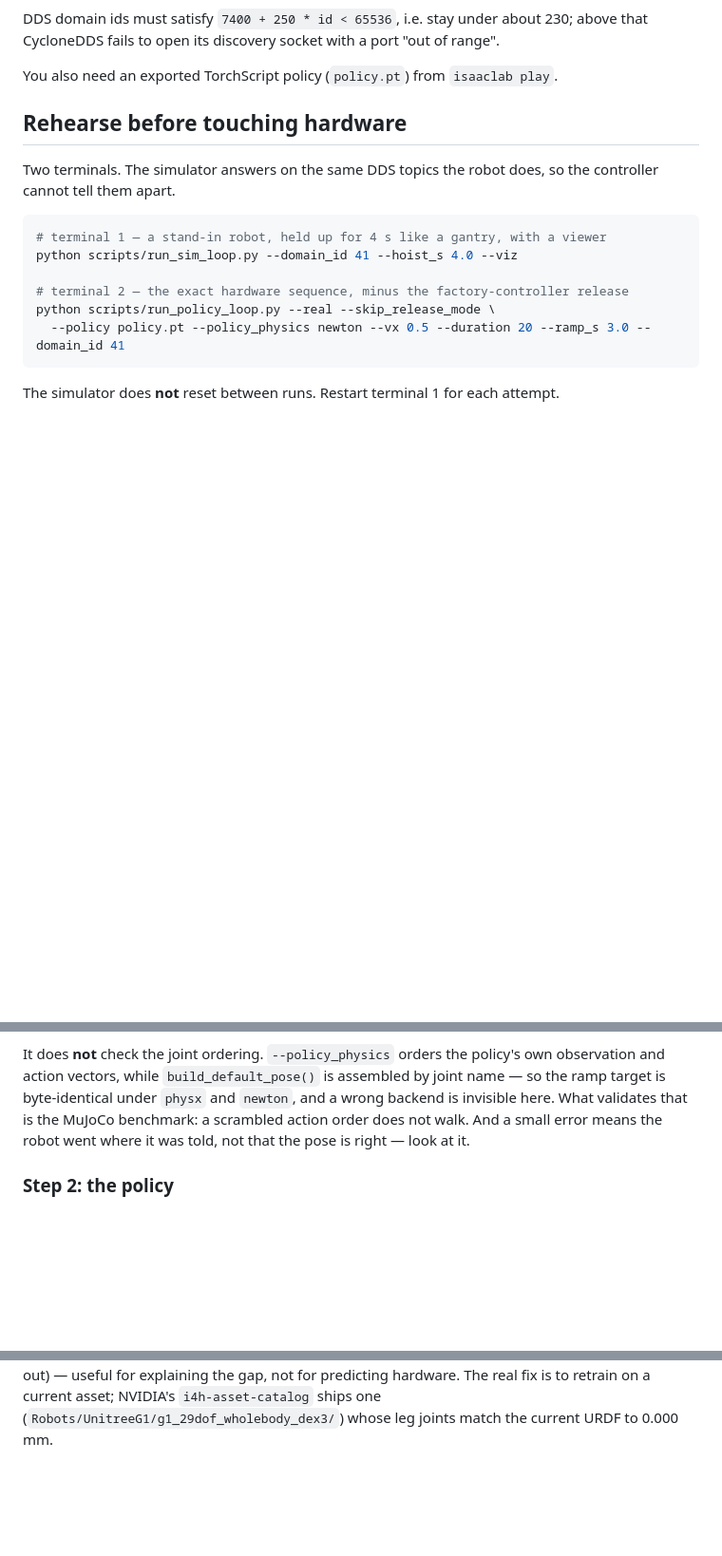
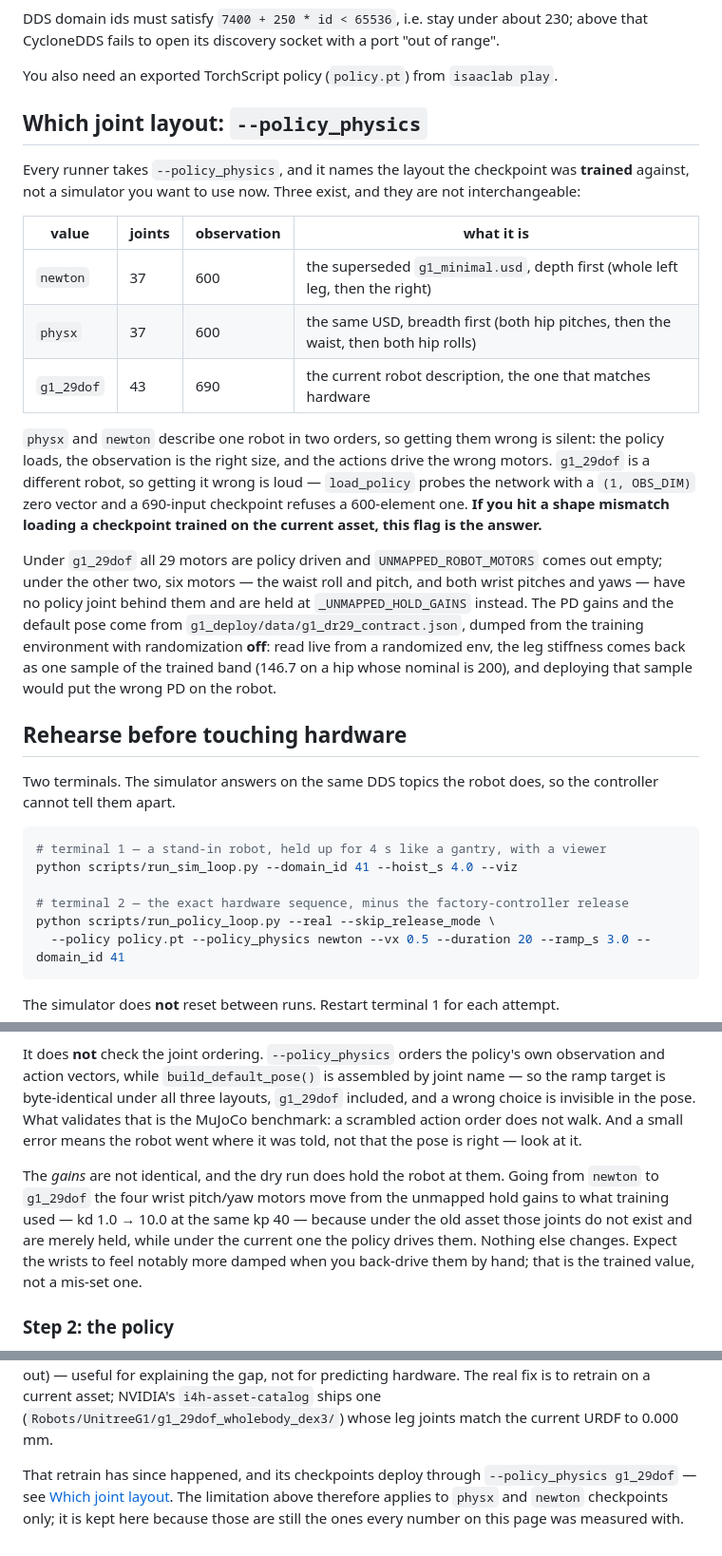
Before and after one commit to Double7sBurger/g1_deploy, a Markdown page: README.md, 3 parts joined by grey strips. Shown at 95% size. GitHub-like rendering; blank space fills up the shorter version.

Commit message:
Document the g1_29dof layout, and correct what the dry run proves
The docs arrived on the branch that had never seen the 29-DoF profile, so
they described --policy_physics as a two-way choice between orderings of
one robot. It is now a three-way choice where the third is a different
robot, and that changes the failure mode: a wrong ordering is silent, a
wrong robot is a shape mismatch at load. Said so explicitly, since that
mismatch is the symptom someone will actually arrive with.

Also narrowed the dry-run claim. The ramp pose really is byte-identical
across all three layouts -- build_default_pose keys by joint name --
but the gains are not, and the dry run holds the robot at them: measured,
g1_29dof moves the four wrist pitch/yaw motors off the unmapped hold gains
onto the trained ones, kd 1.0 -> 10.0 at an unchanged kp 40, because those
joints exist on the current asset and the policy drives them. Six motors
are unmapped under physx/newton and none under g1_29dof; the docs now name
which six rather than leaving it to be rediscovered.

Co-Authored-By: Claude Opus 5 (1M context) <noreply@anthropic.com>

```diff
--- a/README.md
+++ b/README.md
@@ -57,6 +58,31 @@ DDS domain ids must satisfy `7400 + 250 * id < 65536`, i.e. stay under about 230
 CycloneDDS fails to open its discovery socket with a port "out of range".
 
 You also need an exported TorchScript policy (`policy.pt`) from `isaaclab play`.
+
+## Which joint layout: `--policy_physics`
+
+Every runner takes `--policy_physics`, and it names the layout the checkpoint was **trained**
+against, not a simulator you want to use now. Three exist, and they are not interchangeable:
+
+| value | joints | observation | what it is |
+|---|---|---|---|
+| `newton` | 37 | 600 | the superseded `g1_minimal.usd`, depth first (whole left leg, then the right) |
+| `physx` | 37 | 600 | the same USD, breadth first (both hip pitches, then the waist, then both hip rolls) |
+| `g1_29dof` | 43 | 690 | the current robot description, the one that matches hardware |
+
+`physx` and `newton` describe one robot in two orders, so getting them wrong is silent: the policy
+loads, the observation is the right size, and the actions drive the wrong motors. `g1_29dof` is a
+different robot, so getting it wrong is loud — `load_policy` probes the network with a
+`(1, OBS_DIM)` zero vector and a 690-input checkpoint refuses a 600-element one. **If you hit a
+shape mismatch loading a checkpoint trained on the current asset, this flag is the answer.**
+
+Under `g1_29dof` all 29 motors are policy driven and `UNMAPPED_ROBOT_MOTORS` comes out empty; under
+the other two, six motors — the waist roll and pitch, and both wrist pitches and yaws — have no
+policy joint behind them and are held at `_UNMAPPED_HOLD_GAINS` instead. The PD gains and the
+default pose come from `g1_deploy/data/g1_dr29_contract.json`, dumped from the training environment
+with randomization **off**: read live from a randomized env, the leg stiffness comes back as one
+sample of the trained band (146.7 on a hip whose nominal is 200), and deploying that sample would
+put the wrong PD on the robot.
 
 ## Rehearse before touching hardware
 
@@ -191,9 +217,16 @@ there the hoist leaves them carrying load at kp 20; do not read the simulator's
 
 It does **not** check the joint ordering. `--policy_physics` orders the policy's own observation and
 action vectors, while `build_default_pose()` is assembled by joint name — so the ramp target is
-byte-identical under `physx` and `newton`, and a wrong backend is invisible here. What validates
-that is the MuJoCo benchmark: a scrambled action order does not walk. And a small error means the
-robot went where it was told, not that the pose is right — look at it.
+byte-identical under all three layouts, `g1_29dof` included, and a wrong choice is invisible in the
+pose. What validates that is the MuJoCo benchmark: a scrambled action order does not walk. And a
+small error means the robot went where it was told, not that the pose is right — look at it.
+
+The *gains* are not identical, and the dry run does hold the robot at them. Going from `newton` to
+`g1_29dof` the four wrist pitch/yaw motors move from the unmapped hold gains to what training used —
+kd 1.0 → 10.0 at the same kp 40 — because under the old asset those joints do not exist and are
+merely held, while under the current one the policy drives them. Nothing else changes. Expect the
+wrists to feel notably more damped when you back-drive them by hand; that is the trained value, not
+a mis-set one.
 
 ### Step 2: the policy
 
@@ -249,3 +282,8 @@ Lab exactly (0.000 mm forward kinematics across six joint configurations, four h
 explaining the gap, not for predicting hardware. The real fix is to retrain on a current asset;
 NVIDIA's `i4h-asset-catalog` ships one (`Robots/UnitreeG1/g1_29dof_wholebody_dex3/`) whose leg joints
 match the current URDF to 0.000 mm.
+
+That retrain has since happened, and its checkpoints deploy through `--policy_physics g1_29dof` —
+see [Which joint layout](#which-joint-layout---policy_physics). The limitation above therefore
+applies to `physx` and `newton` checkpoints only; it is kept here because those are still the ones
+every number on this page was measured with.
```
Also changed, not shown: other parts of README.md (+1 -0 lines), CLAUDE.md (+9 -2 lines).
